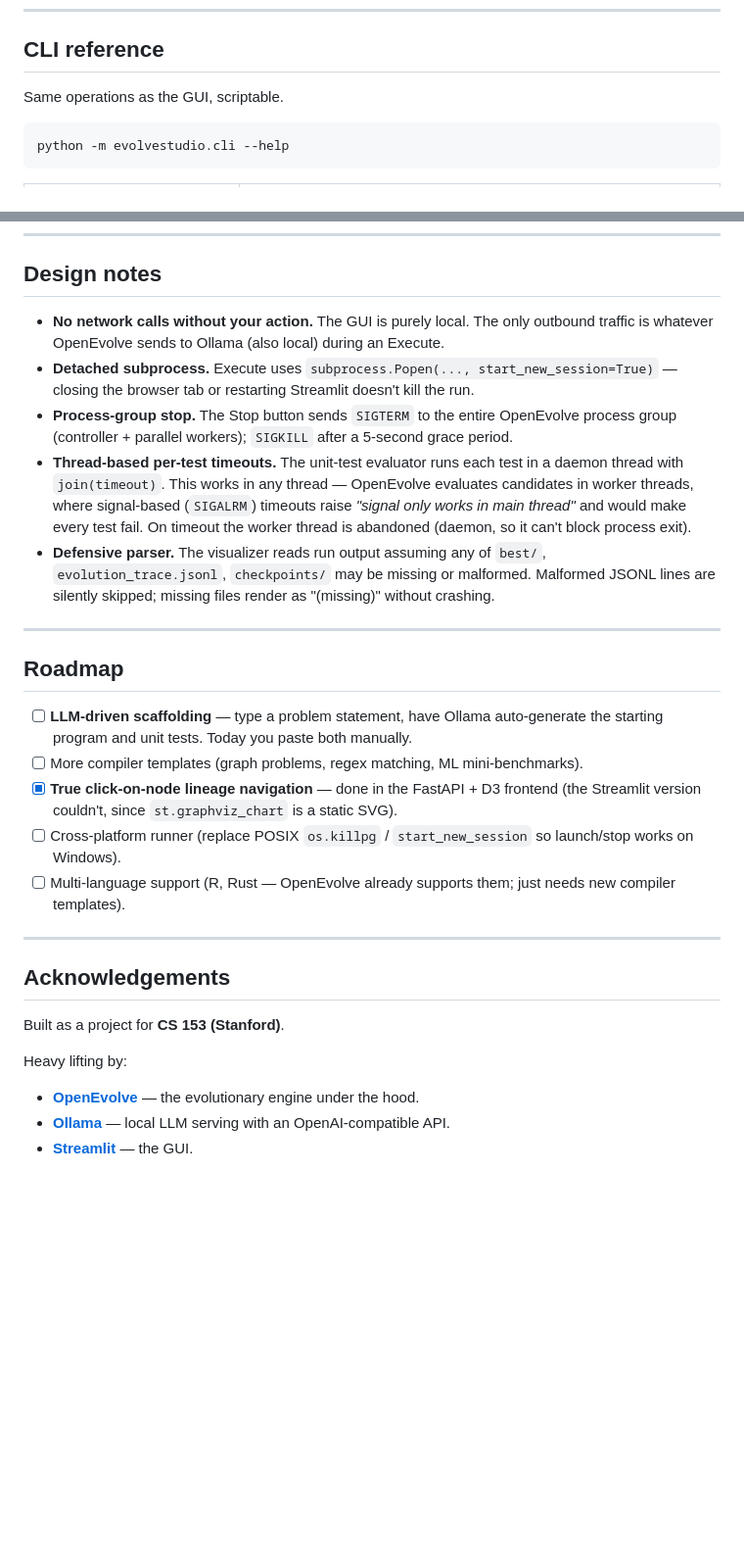
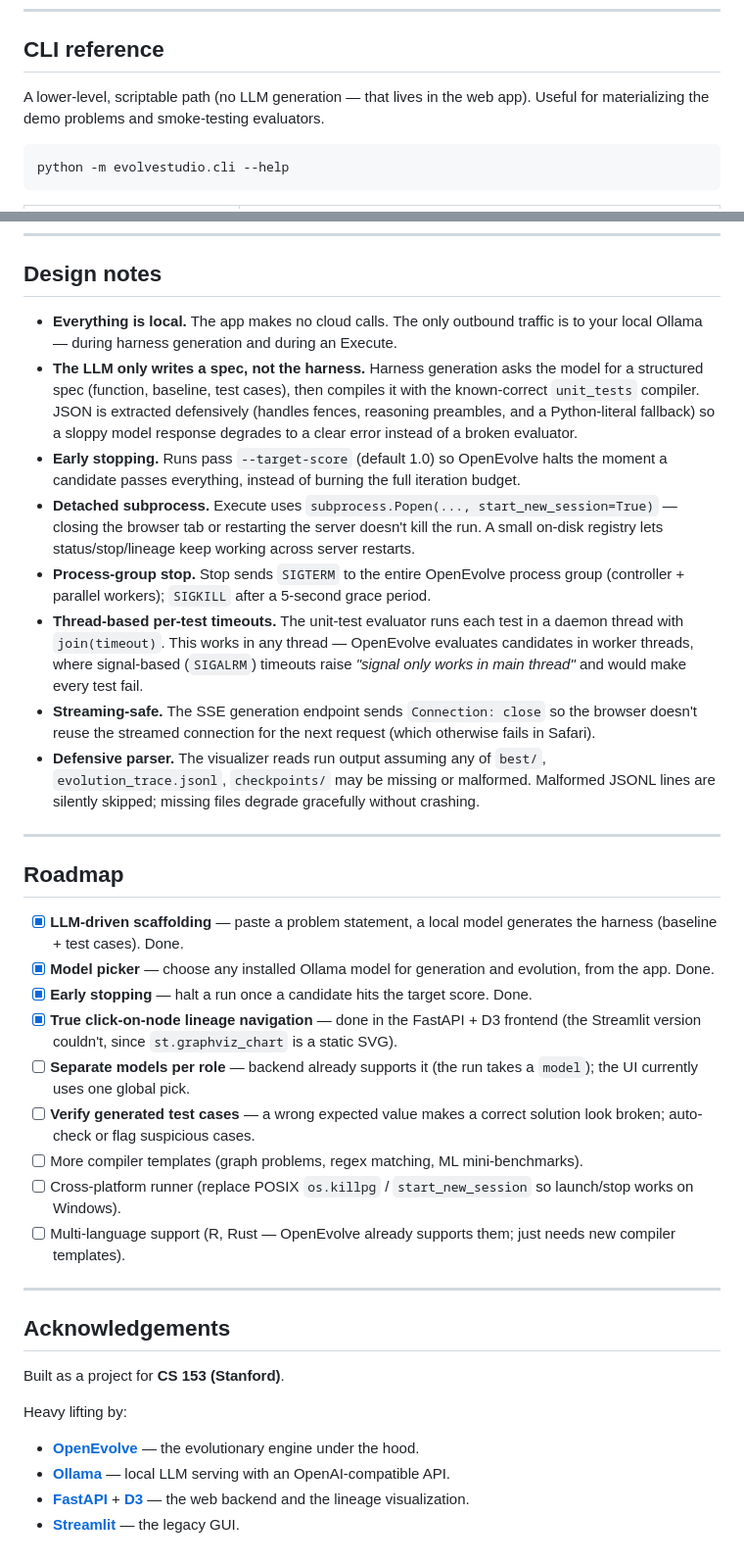
Before and after one commit to Dude346/EvolveStudio, a Markdown page: README.md, 2 parts joined by grey strips. Shown at 98% size. GitHub-like rendering; blank space fills up the shorter version.

````diff
--- a/README.md
+++ b/README.md
@@ -145,7 +157,7 @@ Each run produces a timestamped output directory under the experiment folder (e.
 
 ## CLI reference
 
-Same operations as the GUI, scriptable.
+A lower-level, scriptable path (no LLM generation — that lives in the web app). Useful for materializing the demo problems and smoke-testing evaluators.
 
 ```bash
 python -m evolvestudio.cli --help
@@ -166,19 +178,26 @@ Every subcommand supports `--help`.
 
 ## Design notes
 
-- **No network calls without your action.** The GUI is purely local. The only outbound traffic is whatever OpenEvolve sends to Ollama (also local) during an Execute.
-- **Detached subprocess.** Execute uses `subprocess.Popen(..., start_new_session=True)` — closing the browser tab or restarting Streamlit doesn't kill the run.
-- **Process-group stop.** The Stop button sends `SIGTERM` to the entire OpenEvolve process group (controller + parallel workers); `SIGKILL` after a 5-second grace period.
-- **Thread-based per-test timeouts.** The unit-test evaluator runs each test in a daemon thread with `join(timeout)`. This works in any thread — OpenEvolve evaluates candidates in worker threads, where signal-based (`SIGALRM`) timeouts raise *"signal only works in main thread"* and would make every test fail. On timeout the worker thread is abandoned (daemon, so it can't block process exit).
-- **Defensive parser.** The visualizer reads run output assuming any of `best/`, `evolution_trace.jsonl`, `checkpoints/` may be missing or malformed. Malformed JSONL lines are silently skipped; missing files render as "(missing)" without crashing.
+- **Everything is local.** The app makes no cloud calls. The only outbound traffic is to your local Ollama — during harness generation and during an Execute.
+- **The LLM only writes a spec, not the harness.** Harness generation asks the model for a structured spec (function, baseline, test cases), then compiles it with the known-correct `unit_tests` compiler. JSON is extracted defensively (handles fences, reasoning preambles, and a Python-literal fallback) so a sloppy model response degrades to a clear error instead of a broken evaluator.
+- **Early stopping.** Runs pass `--target-score` (default 1.0) so OpenEvolve halts the moment a candidate passes everything, instead of burning the full iteration budget.
+- **Detached subprocess.** Execute uses `subprocess.Popen(..., start_new_session=True)` — closing the browser tab or restarting the server doesn't kill the run. A small on-disk registry lets status/stop/lineage keep working across server restarts.
+- **Process-group stop.** Stop sends `SIGTERM` to the entire OpenEvolve process group (controller + parallel workers); `SIGKILL` after a 5-second grace period.
+- **Thread-based per-test timeouts.** The unit-test evaluator runs each test in a daemon thread with `join(timeout)`. This works in any thread — OpenEvolve evaluates candidates in worker threads, where signal-based (`SIGALRM`) timeouts raise *"signal only works in main thread"* and would make every test fail.
+- **Streaming-safe.** The SSE generation endpoint sends `Connection: close` so the browser doesn't reuse the streamed connection for the next request (which otherwise fails in Safari).
+- **Defensive parser.** The visualizer reads run output assuming any of `best/`, `evolution_trace.jsonl`, `checkpoints/` may be missing or malformed. Malformed JSONL lines are silently skipped; missing files degrade gracefully without crashing.
 
 ---
 
 ## Roadmap
 
-- [ ] **LLM-driven scaffolding** — type a problem statement, have Ollama auto-generate the starting program and unit tests. Today you paste both manually.
+- [x] **LLM-driven scaffolding** — paste a problem statement, a local model generates the harness (baseline + test cases). Done.
+- [x] **Model picker** — choose any installed Ollama model for generation and evolution, from the app. Done.
+- [x] **Early stopping** — halt a run once a candidate hits the target score. Done.
+- [x] **True click-on-node lineage navigation** — done in the FastAPI + D3 frontend (the Streamlit version couldn't, since `st.graphviz_chart` is a static SVG).
+- [ ] **Separate models per role** — backend already supports it (the run takes a `model`); the UI currently uses one global pick.
+- [ ] **Verify generated test cases** — a wrong expected value makes a correct solution look broken; auto-check or flag suspicious cases.
 - [ ] More compiler templates (graph problems, regex matching, ML mini-benchmarks).
-- [x] **True click-on-node lineage navigation** — done in the FastAPI + D3 frontend (the Streamlit version couldn't, since `st.graphviz_chart` is a static SVG).
 - [ ] Cross-platform runner (replace POSIX `os.killpg` / `start_new_session` so launch/stop works on Windows).
 - [ ] Multi-language support (R, Rust — OpenEvolve already supports them; just needs new compiler templates).
 
@@ -192,4 +211,5 @@ Heavy lifting by:
 
 - [**OpenEvolve**](https://github.com/algorithmicsuperintelligence/openevolve) — the evolutionary engine under the hood.
 - [**Ollama**](https://ollama.com/) — local LLM serving with an OpenAI-compatible API.
-- [**Streamlit**](https://streamlit.io/) — the GUI.
+- [**FastAPI**](https://fastapi.tiangolo.com/) + [**D3**](https://d3js.org/) — the web backend and the lineage visualization.
+- [**Streamlit**](https://streamlit.io/) — the legacy GUI.
````
Also changed, not shown: other parts of README.md (+39 -27 lines).
